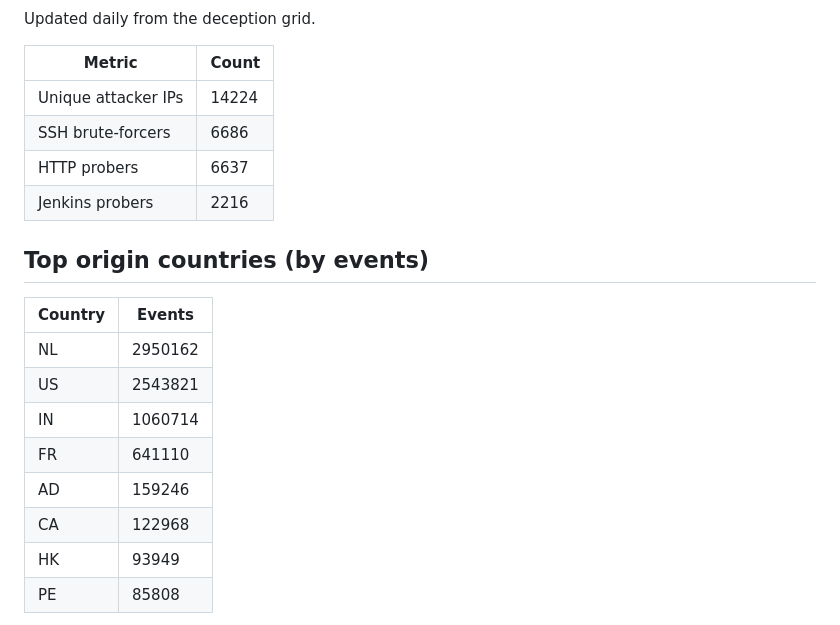
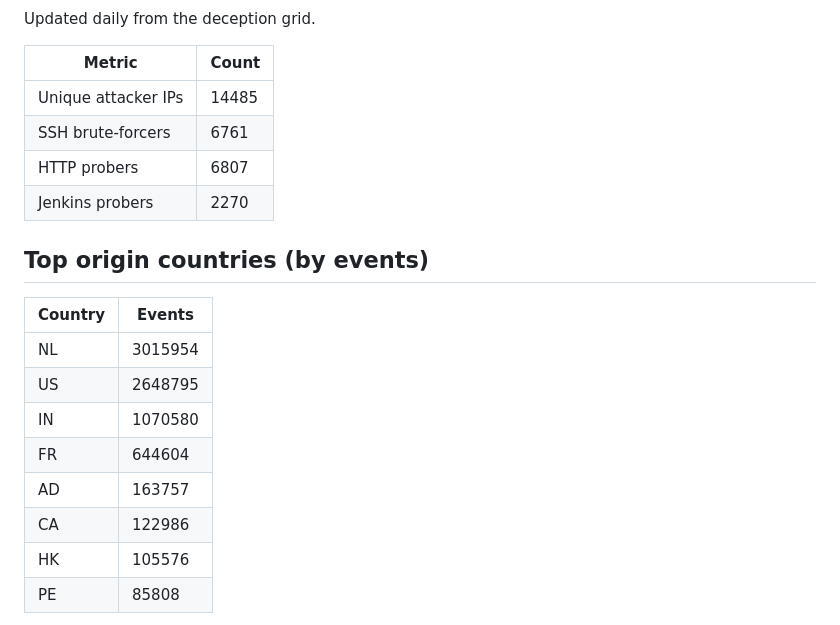
Before and after one commit to nawabs11/terrarium, a Markdown page: MAP.md, the part around one of its changes. Rendered like a GitHub page.

Commit message:
Daily feed update: 2026-11-11

```diff
--- a/MAP.md
+++ b/MAP.md
@@ -6,21 +6,21 @@ Updated daily from the deception grid.
 
 | Metric | Count |
 |---|---|
-| Unique attacker IPs | 14224 |
-| SSH brute-forcers | 6686 |
-| HTTP probers | 6637 |
-| Jenkins probers | 2216 |
+| Unique attacker IPs | 14485 |
+| SSH brute-forcers | 6761 |
+| HTTP probers | 6807 |
+| Jenkins probers | 2270 |
 
 ## Top origin countries (by events)
 
 | Country | Events |
 |---|---|
-| NL | 2950162 |
-| US | 2543821 |
-| IN | 1060714 |
-| FR | 641110 |
-| AD | 159246 |
-| CA | 122968 |
-| HK | 93949 |
+| NL | 3015954 |
+| US | 2648795 |
+| IN | 1070580 |
+| FR | 644604 |
+| AD | 163757 |
+| CA | 122986 |
+| HK | 105576 |
 | PE | 85808 |
 
```
Also changed, not shown: other parts of MAP.md (+1 -1 lines), README.md (+2 -2 lines), assets/map.png, 11 other files.
